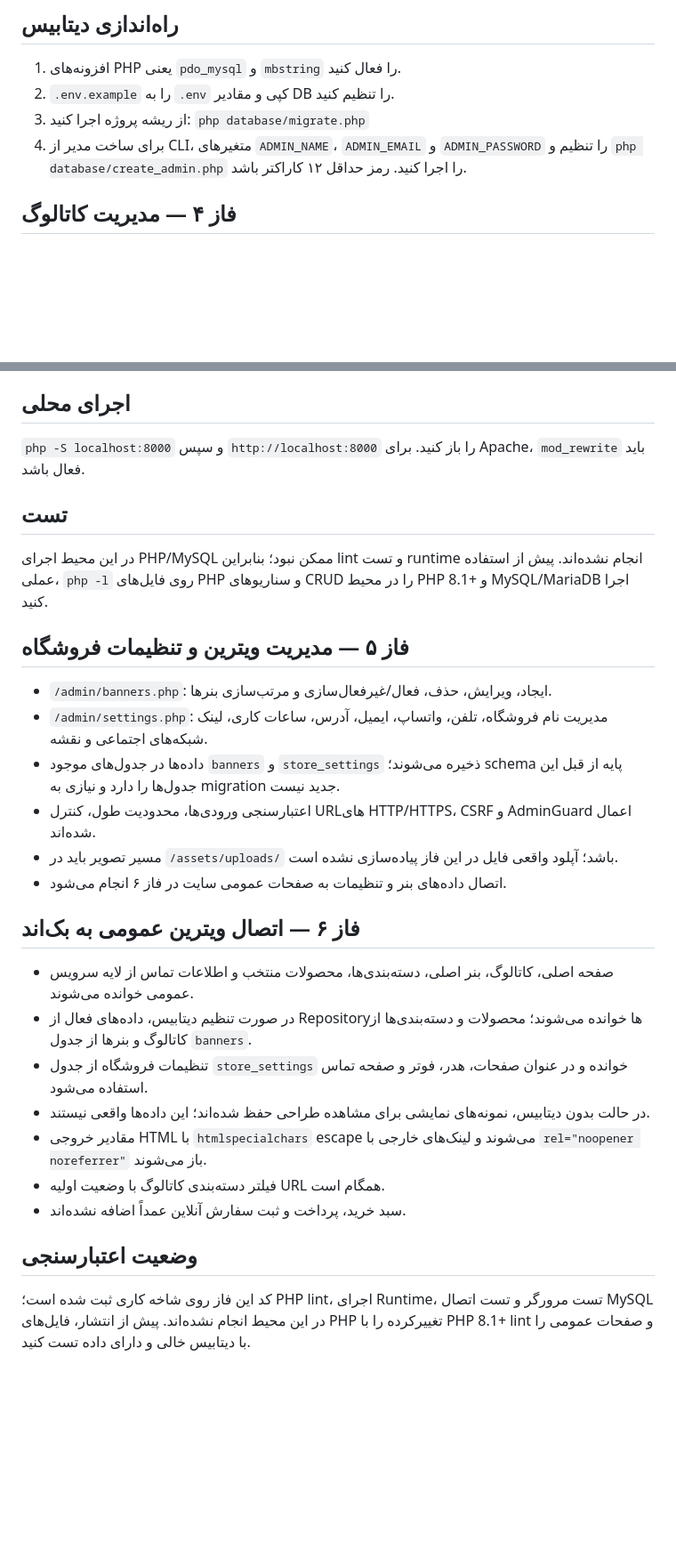
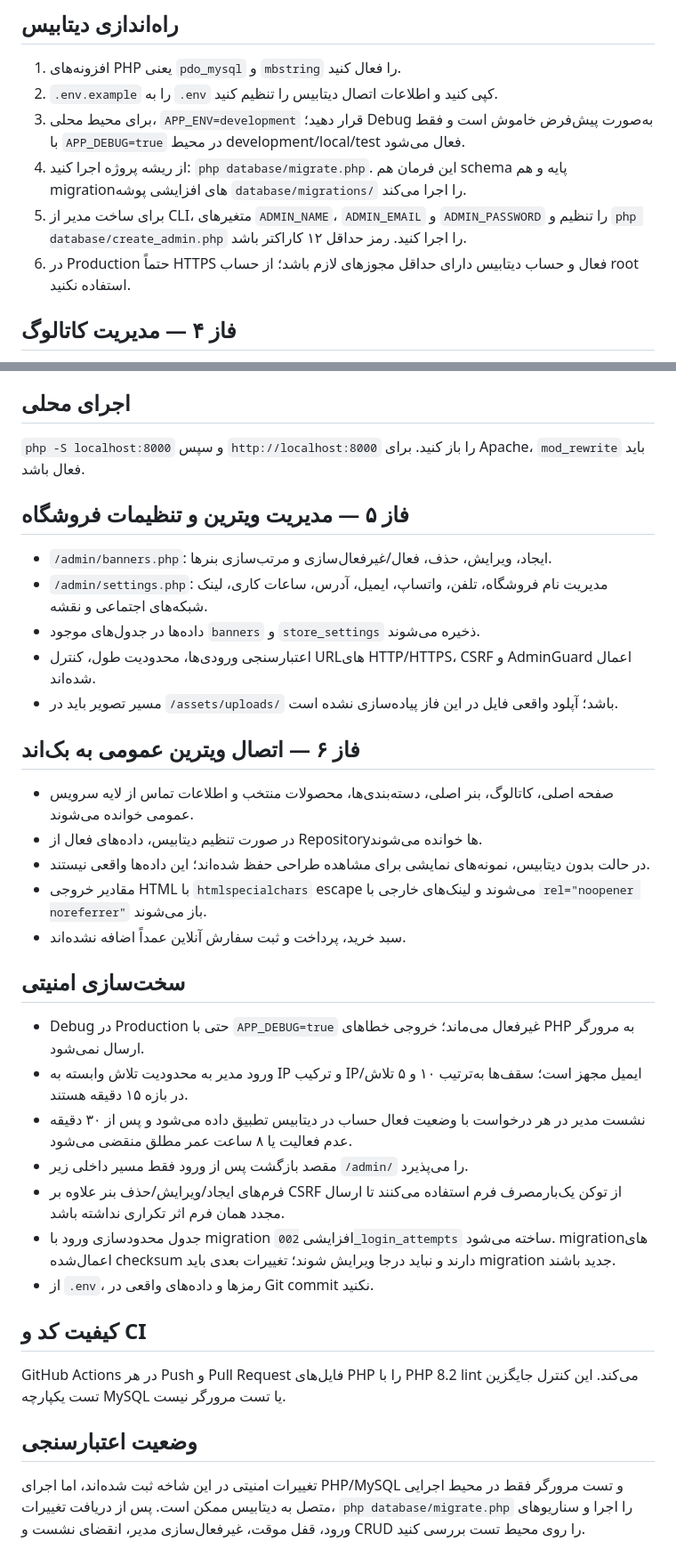
Before and after one commit to amir-jafari888/mobile-store-showcase, a Markdown page: README.md, 2 parts joined by grey strips. Shown at 89% size. Drawn GitHub-style; blank space fills up the shorter version.

Commit message:
Document production hardening and migration workflow

```diff
--- a/README.md
+++ b/README.md
@@ -11,9 +11,11 @@
 
 ## راه‌اندازی دیتابیس
 1. افزونه‌های PHP یعنی `pdo_mysql` و `mbstring` را فعال کنید.
-2. `.env.example` را به `.env` کپی و مقادیر DB را تنظیم کنید.
-3. از ریشه پروژه اجرا کنید: `php database/migrate.php`
-4. برای ساخت مدیر از CLI، متغیرهای `ADMIN_NAME`، `ADMIN_EMAIL` و `ADMIN_PASSWORD` را تنظیم و `php database/create_admin.php` را اجرا کنید. رمز حداقل ۱۲ کاراکتر باشد.
+2. `.env.example` را به `.env` کپی کنید و اطلاعات اتصال دیتابیس را تنظیم کنید.
+3. برای محیط محلی، `APP_ENV=development` قرار دهید؛ Debug به‌صورت پیش‌فرض خاموش است و فقط با `APP_DEBUG=true` در محیط development/local/test فعال می‌شود.
+4. از ریشه پروژه اجرا کنید: `php database/migrate.php`. این فرمان هم schema پایه و هم migrationهای افزایشی پوشه `database/migrations/` را اجرا می‌کند.
+5. برای ساخت مدیر از CLI، متغیرهای `ADMIN_NAME`، `ADMIN_EMAIL` و `ADMIN_PASSWORD` را تنظیم و `php database/create_admin.php` را اجرا کنید. رمز حداقل ۱۲ کاراکتر باشد.
+6. در Production حتماً HTTPS فعال و حساب دیتابیس دارای حداقل مجوزهای لازم باشد؛ از حساب root استفاده نکنید.
 
 ## فاز ۴ — مدیریت کاتالوگ
 - `/admin/products.php`: ایجاد، فهرست، ویرایش و حذف محصولات.
@@ -32,27 +34,31 @@
 ## اجرای محلی
 `php -S localhost:8000` و سپس `http://localhost:8000` را باز کنید. برای Apache، `mod_rewrite` باید فعال باشد.
 
-## تست
-در این محیط اجرای PHP/MySQL ممکن نبود؛ بنابراین lint و تست runtime انجام نشده‌اند. پیش از استفاده عملی، `php -l` روی فایل‌های PHP و سناریوهای CRUD را در محیط PHP 8.1+ و MySQL/MariaDB اجرا کنید.
-
-
 ## فاز ۵ — مدیریت ویترین و تنظیمات فروشگاه
 - `/admin/banners.php`: ایجاد، ویرایش، حذف، فعال/غیرفعال‌سازی و مرتب‌سازی بنرها.
 - `/admin/settings.php`: مدیریت نام فروشگاه، تلفن، واتساپ، ایمیل، آدرس، ساعات کاری، لینک شبکه‌های اجتماعی و نقشه.
-- داده‌ها در جدول‌های موجود `banners` و `store_settings` ذخیره می‌شوند؛ schema پایه از قبل این جدول‌ها را دارد و نیازی به migration جدید نیست.
+- داده‌ها در جدول‌های موجود `banners` و `store_settings` ذخیره می‌شوند.
 - اعتبارسنجی ورودی‌ها، محدودیت طول، کنترل URLهای HTTP/HTTPS، CSRF و AdminGuard اعمال شده‌اند.
 - مسیر تصویر باید در `/assets/uploads/` باشد؛ آپلود واقعی فایل در این فاز پیاده‌سازی نشده است.
-- اتصال داده‌های بنر و تنظیمات به صفحات عمومی سایت در فاز ۶ انجام می‌شود.
-
 
 ## فاز ۶ — اتصال ویترین عمومی به بک‌اند
 - صفحه اصلی، کاتالوگ، بنر اصلی، دسته‌بندی‌ها، محصولات منتخب و اطلاعات تماس از لایه سرویس عمومی خوانده می‌شوند.
-- در صورت تنظیم دیتابیس، داده‌های فعال از Repositoryها خوانده می‌شوند؛ محصولات و دسته‌بندی‌ها از کاتالوگ و بنرها از جدول `banners`.
-- تنظیمات فروشگاه از جدول `store_settings` خوانده و در عنوان صفحات، هدر، فوتر و صفحه تماس استفاده می‌شود.
+- در صورت تنظیم دیتابیس، داده‌های فعال از Repositoryها خوانده می‌شوند.
 - در حالت بدون دیتابیس، نمونه‌های نمایشی برای مشاهده طراحی حفظ شده‌اند؛ این داده‌ها واقعی نیستند.
 - مقادیر خروجی HTML با `htmlspecialchars` escape می‌شوند و لینک‌های خارجی با `rel="noopener noreferrer"` باز می‌شوند.
-- فیلتر دسته‌بندی کاتالوگ با وضعیت اولیه URL همگام است.
 - سبد خرید، پرداخت و ثبت سفارش آنلاین عمداً اضافه نشده‌اند.
 
+## سخت‌سازی امنیتی
+- Debug در Production حتی با `APP_DEBUG=true` غیرفعال می‌ماند؛ خروجی خطاهای PHP به مرورگر ارسال نمی‌شود.
+- ورود مدیر به محدودیت تلاش وابسته به IP و ترکیب IP/ایمیل مجهز است؛ سقف‌ها به‌ترتیب ۱۰ و ۵ تلاش در بازه ۱۵ دقیقه هستند.
+- نشست مدیر در هر درخواست با وضعیت فعال حساب در دیتابیس تطبیق داده می‌شود و پس از ۳۰ دقیقه عدم فعالیت یا ۸ ساعت عمر مطلق منقضی می‌شود.
+- مقصد بازگشت پس از ورود فقط مسیر داخلی زیر `/admin/` را می‌پذیرد.
+- فرم‌های ایجاد/ویرایش/حذف بنر علاوه بر CSRF از توکن یک‌بارمصرف فرم استفاده می‌کنند تا ارسال مجدد همان فرم اثر تکراری نداشته باشد.
+- جدول محدودسازی ورود با migration افزایشی `002_login_attempts` ساخته می‌شود. migrationهای اعمال‌شده checksum دارند و نباید درجا ویرایش شوند؛ تغییرات بعدی باید migration جدید باشند.
+- از `.env`، رمزها و داده‌های واقعی در Git commit نکنید.
+
+## کیفیت کد و CI
+GitHub Actions در هر Push و Pull Request فایل‌های PHP را با PHP 8.2 lint می‌کند. این کنترل جایگزین تست یکپارچه MySQL یا تست مرورگر نیست.
+
 ## وضعیت اعتبارسنجی
-کد این فاز روی شاخه کاری ثبت شده است؛ PHP lint، اجرای Runtime، تست مرورگر و تست اتصال MySQL در این محیط انجام نشده‌اند. پیش از انتشار، فایل‌های PHP تغییرکرده را با PHP 8.1+ lint و صفحات عمومی را با دیتابیس خالی و دارای داده تست کنید.
+تغییرات امنیتی در این شاخه ثبت شده‌اند، اما اجرای PHP/MySQL و تست مرورگر فقط در محیط اجرایی متصل به دیتابیس ممکن است. پس از دریافت تغییرات، `php database/migrate.php` را اجرا و سناریوهای ورود، قفل موقت، غیرفعال‌سازی مدیر، انقضای نشست و CRUD را روی محیط تست بررسی کنید.
```
